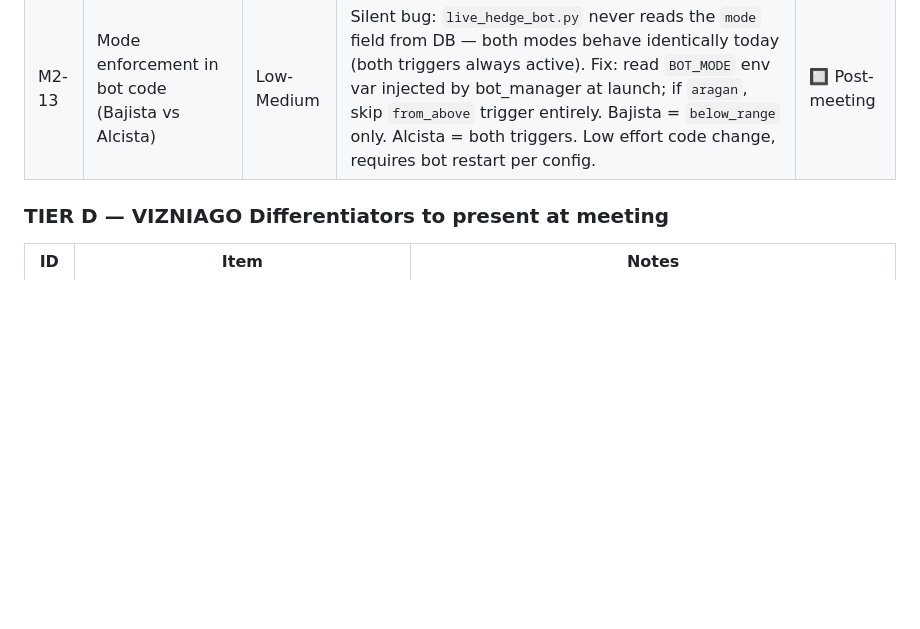
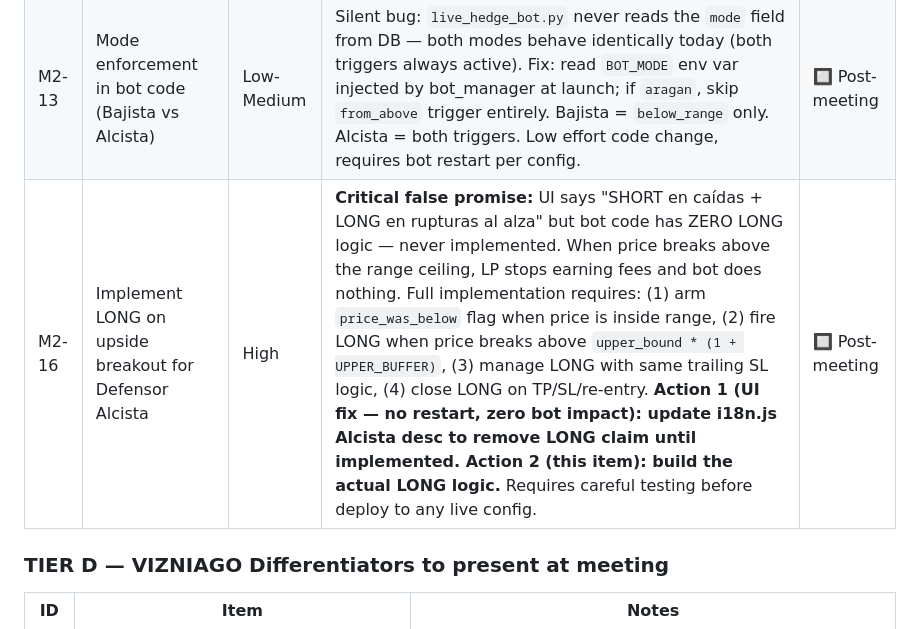
Before and after one commit to infornet1/trading, a Markdown page: lp_hedge_backtest/MEETING2_PREP.md, the part around the change. GitHub-like rendering; blank space fills up the shorter version.

Commit message:
Docs: add M2-16 LONG on upside breakout — critical false promise
Defensor Alcista UI claims LONG on upside breakouts but bot code has
zero LONG logic. Documented as High effort post-meeting item with
two-action plan: (1) fix UI desc immediately (no restart), (2) build
actual LONG trigger/management logic with full testing before deploy.

Co-Authored-By: Claude Sonnet 4.6 <noreply@anthropic.com>

```diff
--- a/lp_hedge_backtest/MEETING2_PREP.md
+++ b/lp_hedge_backtest/MEETING2_PREP.md
@@ -172,6 +172,7 @@ by bot code. This means they execute even if the bot process is down.
 | M2-10 | Auto-reactivation after insufficient balance | Medium | VIZNIAGO has AUTO_REARM but may not handle balance case | 🔲 Post-meeting |
 | M2-11 | Pre-trigger as % before range edge (replace buffer) | Medium | Cleaner UX than current TRIGGER_OFFSET_PCT | 🔲 Post-meeting |
 | M2-13 | Mode enforcement in bot code (Bajista vs Alcista) | Low-Medium | Silent bug: `live_hedge_bot.py` never reads the `mode` field from DB — both modes behave identically today (both triggers always active). Fix: read `BOT_MODE` env var injected by bot_manager at launch; if `aragan`, skip `from_above` trigger entirely. Bajista = `below_range` only. Alcista = both triggers. Low effort code change, requires bot restart per config. | 🔲 Post-meeting |
+| M2-16 | Implement LONG on upside breakout for Defensor Alcista | High | **Critical false promise:** UI says "SHORT en caídas + LONG en rupturas al alza" but bot code has ZERO LONG logic — never implemented. When price breaks above the range ceiling, LP stops earning fees and bot does nothing. Full implementation requires: (1) arm `price_was_below` flag when price is inside range, (2) fire LONG when price breaks above `upper_bound * (1 + UPPER_BUFFER)`, (3) manage LONG with same trailing SL logic, (4) close LONG on TP/SL/re-entry. **Action 1 (UI fix — no restart, zero bot impact): update i18n.js Alcista desc to remove LONG claim until implemented. Action 2 (this item): build the actual LONG logic.** Requires careful testing before deploy to any live config. | 🔲 Post-meeting |
 
 ### TIER D — VIZNIAGO Differentiators to present at meeting
 
```
